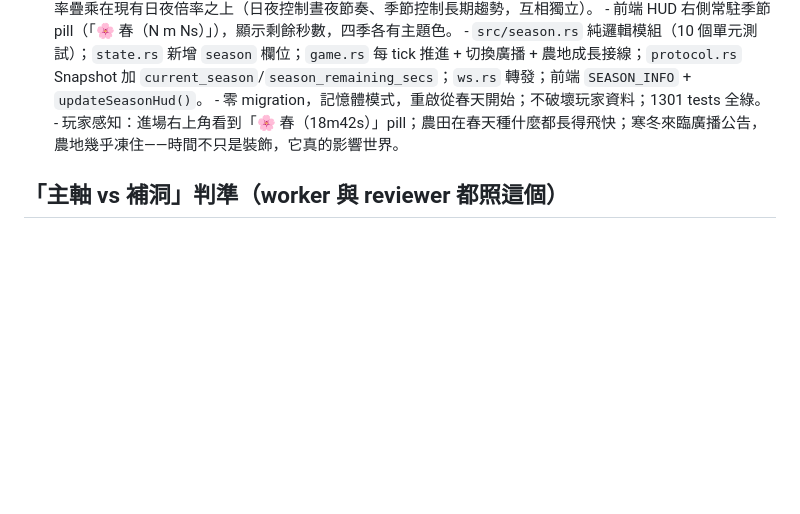
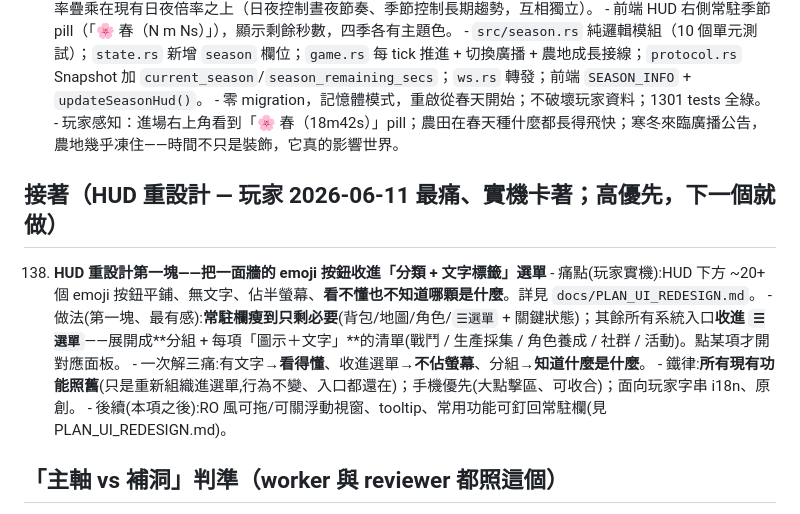
Before and after one commit to ShihShihDer/ButFun, a Markdown page: docs/ROADMAP.md, the part around the change. Drawn GitHub-style; blank space fills up the shorter version.

Commit message:
docs(ROADMAP 138): HUD 重設計第一塊——一面牆 emoji 鈕收進「分類+文字標籤」選單
玩家最痛、實機卡著:HUD ~20+ emoji 鈕平鋪無文字、佔半螢幕、看不懂。
第一塊:常駐欄瘦到必要 + ☰選單展開「分組+圖示文字」清單。解三痛:看得懂/不佔螢幕/知道是什麼。
所有現有功能照舊(只重新組織)、手機優先、i18n、原創。詳見 docs/PLAN_UI_REDESIGN.md。

Co-Authored-By: Claude Fable 5 <noreply@anthropic.com>

```diff
--- a/docs/ROADMAP.md
+++ b/docs/ROADMAP.md
@@ -1117,6 +1117,15 @@ D-3. ✅ **小地圖導航**（PR #71）
     - 零 migration，記憶體模式，重啟從春天開始；不破壞玩家資料；1301 tests 全綠。
     - 玩家感知：進場右上角看到「🌸 春（18m42s）」pill；農田在春天種什麼都長得飛快；寒冬來臨廣播公告，農地幾乎凍住——時間不只是裝飾，它真的影響世界。
 
+## 接著（HUD 重設計 — 玩家 2026-06-11 最痛、實機卡著；高優先，下一個就做）
+
+138. **HUD 重設計第一塊——把一面牆的 emoji 按鈕收進「分類 + 文字標籤」選單**
+    - 痛點(玩家實機):HUD 下方 ~20+ 個 emoji 按鈕平鋪、無文字、佔半螢幕、**看不懂也不知道哪顆是什麼**。詳見 `docs/PLAN_UI_REDESIGN.md`。
+    - 做法(第一塊、最有感):**常駐欄瘦到只剩必要**(背包/地圖/角色/`☰選單` + 關鍵狀態)；其餘所有系統入口**收進 `☰選單`**——展開成**分組 + 每項「圖示＋文字」**的清單(戰鬥 / 生產採集 / 角色養成 / 社群 / 活動)。點某項才開對應面板。
+    - 一次解三痛:有文字→**看得懂**、收進選單→**不佔螢幕**、分組→**知道什麼是什麼**。
+    - 鐵律:**所有現有功能照舊**(只是重新組織進選單,行為不變、入口都還在)；手機優先(大點擊區、可收合)；面向玩家字串 i18n、原創。
+    - 後續(本項之後):RO 風可拖/可關浮動視窗、tooltip、常用功能可釘回常駐欄(見 PLAN_UI_REDESIGN.md)。
+
 ## 「主軸 vs 補洞」判準（worker 與 reviewer 都照這個）
 - 新內容的解鎖/取得**至少兩條路徑**（時間路＋資源路）——單一路徑硬閘是「被侷限感」的根源（ROADMAP 39 立規）。
 - 只是讓既有東西**更安全 / 更快 / 更乾淨、玩家無感** → 補洞，**除非擋路否則跳過**。
```
